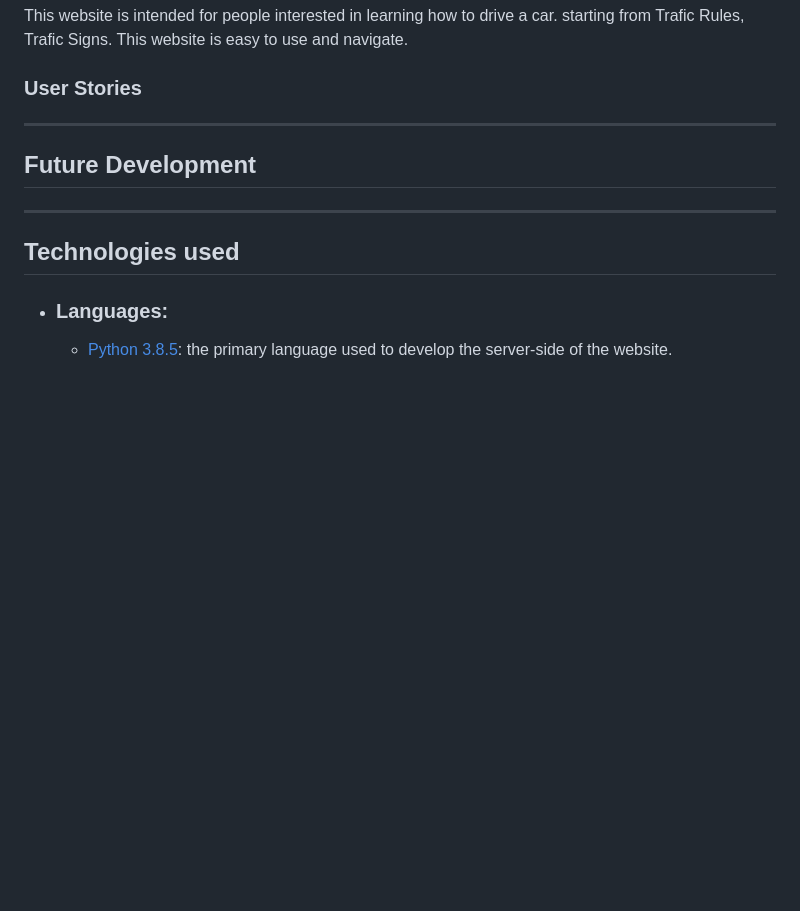
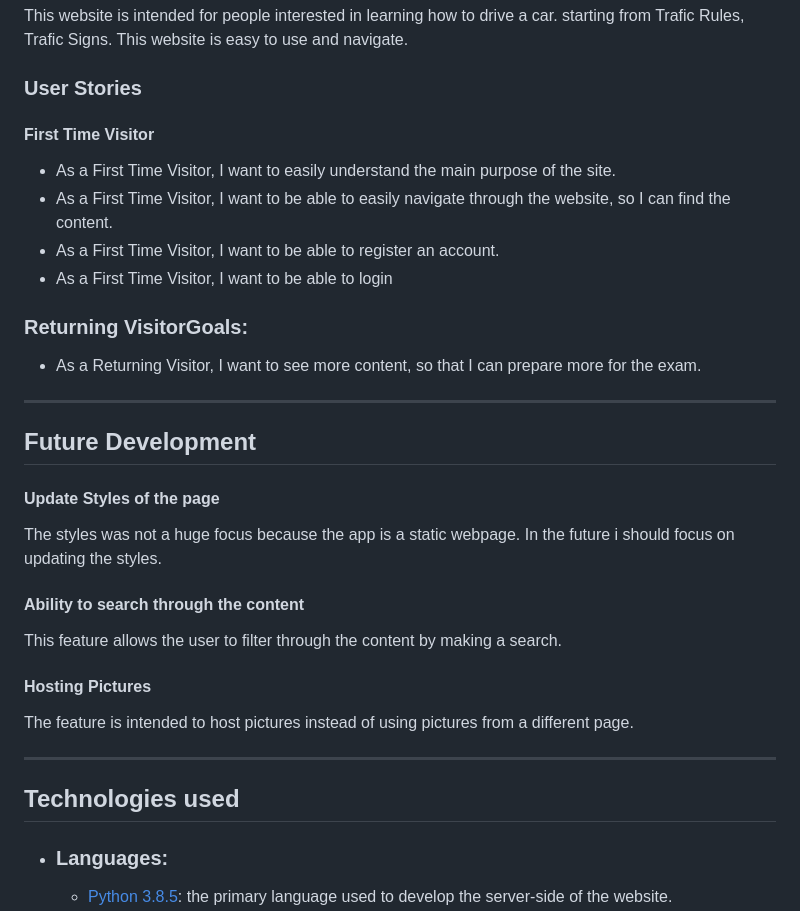
Before and after one commit to Khaled-AlAsadi/DriveTrainer, a Markdown page: README.md, the part around the change printed below. Rendered like a GitHub page; blank space fills up the shorter version.

```diff
--- a/README.md
+++ b/README.md
@@ -20,10 +20,32 @@ This website is intended for people interested in learning how to drive a car. s
 
 ### User Stories
 
+#### First Time Visitor
+
+- As a First Time Visitor, I want to easily understand the main purpose of the site.
+- As a First Time Visitor, I want to be able to easily navigate through the website, so I can find the content.
+- As a First Time Visitor, I want to be able to register an account.
+- As a First Time Visitor, I want to be able to login
+
+### Returning VisitorGoals:
+
+- As a Returning Visitor, I want to see more content, so that I can prepare more for the exam.
+
 ---
 
 ## Future Development
 
+#### Update Styles of the page
+
+The styles was not a huge focus because the app is a static webpage. In the future i should focus on updating the styles.
+
+#### Ability to search through the content
+
+This feature allows the user to filter through the content by making a search.
+
+#### Hosting Pictures
+
+The feature is intended to host pictures instead of using pictures from a different page.
 
 ---
 
```
Also changed, not shown: other parts of README.md (+45 -0 lines).
